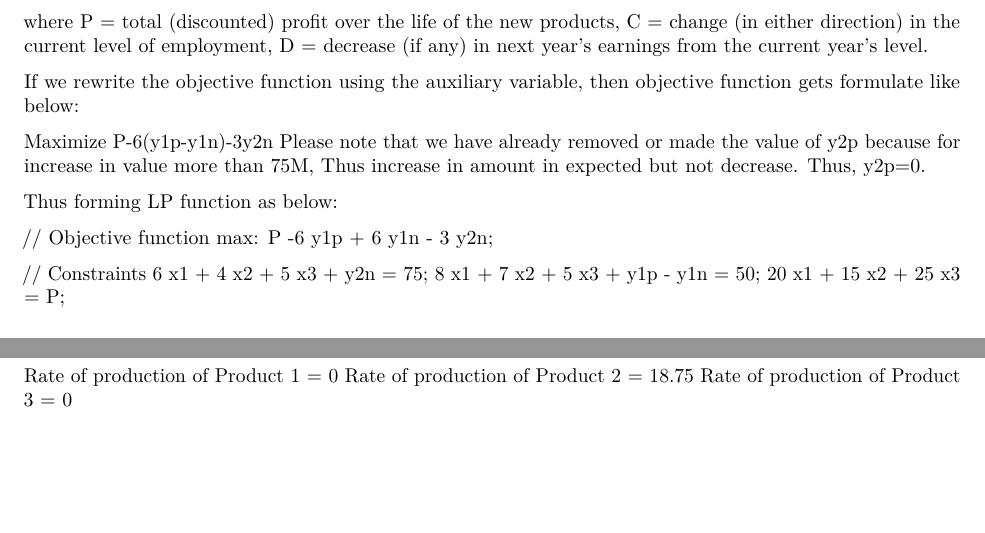
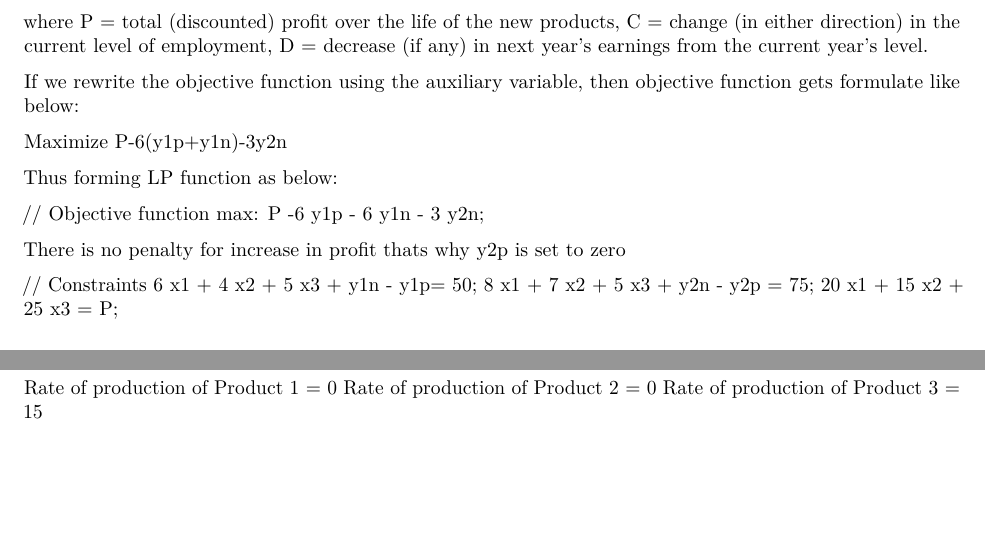
Before and after one commit to tanmoykumarKS/MIS64018-tkumar, an R Markdown document (tkumar_9.Rmd): two parts of pages 1 and 2 of 2, joined at a grey line, cut so that both start at the same text. Rendered offline with R 4.5, knitr and Pandoc, then LaTeX, with nearby package versions; some code elsewhere in the file could not run offline.

Commit message:
Quant Assignment 9

```diff
--- a/tkumar_9.Rmd
+++ b/tkumar_9.Rmd
@@ -37,18 +37,18 @@ D = decrease (if any) in next year’s earnings from the current year’s level.
 
 If we rewrite the objective function using the auxiliary variable, then objective function gets formulate like below:
 
-Maximize P-6(y1p-y1n)-3y2n
-Please note that we have already removed or made the value of y2p because for increase in value more than 75M, Thus increase in amount in expected but not decrease. Thus, y2p=0.
-
+Maximize P-6(y1p+y1n)-3y2n
 
 Thus forming LP function as below:
 
 // Objective function
-max: P -6 y1p + 6 y1n - 3 y2n;
+max: P -6 y1p - 6 y1n - 3 y2n;
+
+There is no penalty for increase in profit thats why y2p is set to zero
 
 // Constraints
-6 x1 + 4 x2 + 5 x3 + y2n = 75;
-8 x1 + 7 x2 + 5 x3 + y1p - y1n = 50;
+6 x1 + 4 x2 + 5 x3 + y1n - y1p= 50;
+8 x1 + 7 x2 + 5 x3 + y2n - y2p = 75;
 20 x1 + 15 x2 + 25 x3 = P;
 
 
@@ -65,4 +65,4 @@ Objective function value is 768.75 which is overall profit of the company
 
 Rate of production of Product 1 = 0
-Rate of production of Product 2 = 18.75
-Rate of production of Product 3 = 0
+Rate of production of Product 2 = 0
+Rate of production of Product 3 = 15
```
Also changed, not shown: tkumar_9.Rmd (2 more changed lines), 2 other files.
